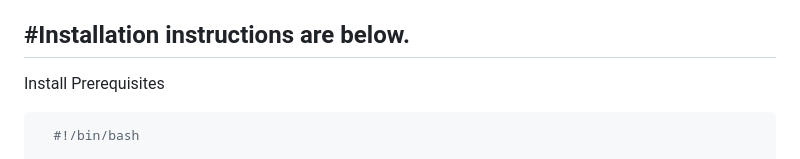
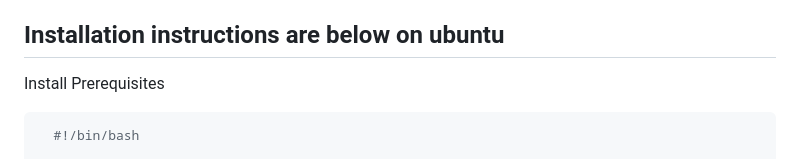
Before and after one commit to Kishanrampure/DevOps-Boardgame-Project, a Markdown page: README.md, the part around the change. Drawn GitHub-style.

````diff
--- a/README.md
+++ b/README.md
@@ -14,7 +14,7 @@ Understanding the Spring Petclinic application with a few diagrams
 - Install Git
 - Install Docker and Docker Compose
 - Sonarqube
-## #Installation instructions are below.
+## Installation instructions are below on ubuntu
 
 Install Prerequisites
 ```bash
````
